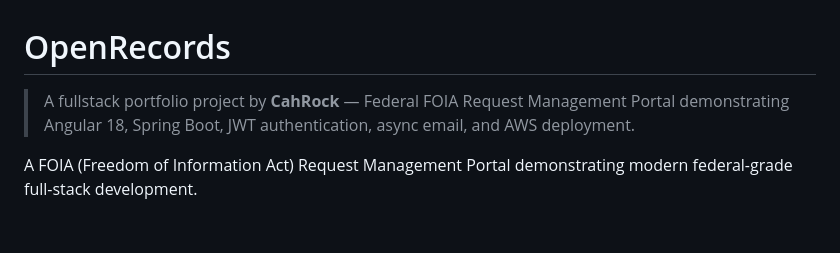
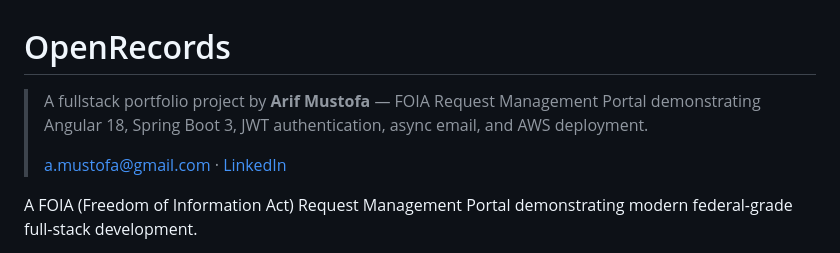
Before and after one commit to cahrock/openrecords, a Markdown page: README.md, the part around the change. Drawn GitHub-style; blank space fills up the shorter version.

Commit message:
docs: update README with portfolio author attribution

```diff
--- a/README.md
+++ b/README.md
@@ -1,6 +1,10 @@
 # OpenRecords
 
-> A fullstack portfolio project by **CahRock** — Federal FOIA Request Management Portal demonstrating Angular 18, Spring Boot, JWT authentication, async email, and AWS deployment.
+> A fullstack portfolio project by **Arif Mustofa** — FOIA Request
+> Management Portal demonstrating Angular 18, Spring Boot 3, JWT
+> authentication, async email, and AWS deployment.
+>
+> [a.mustofa@gmail.com](mailto:a.mustofa@gmail.com) · [LinkedIn](https://linkedin.com/in/...)
 
 A FOIA (Freedom of Information Act) Request Management Portal demonstrating modern federal-grade full-stack development.
 
```
